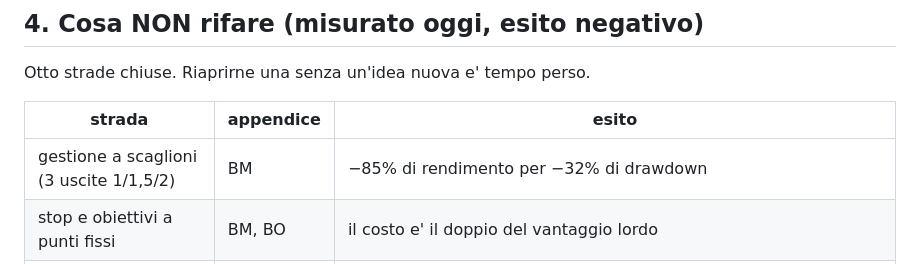
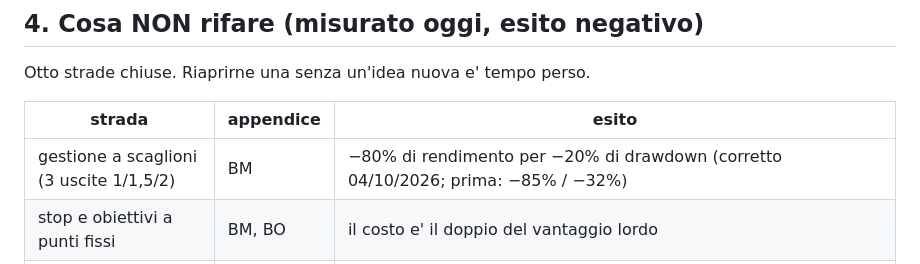
Before and after one commit to BRATZ-STAGING/sviluppo-strategie-e-bot, a Markdown page: docs/CONSEGNA-BOT-2026-08.md, the part around the change. Rendered like a GitHub page.

Commit message:
Consegna: riga BM allineata all'appendice corretta (-80% / -20%)
Co-Authored-By: Claude Opus 5.5 <noreply@anthropic.com>

```diff
--- a/docs/CONSEGNA-BOT-2026-08.md
+++ b/docs/CONSEGNA-BOT-2026-08.md
@@ -101,7 +101,7 @@ Otto strade chiuse. Riaprirne una senza un'idea nuova e' tempo perso.
 
 | strada | appendice | esito |
 |---|---|---|
-| gestione a scaglioni (3 uscite 1/1,5/2) | BM | −85% di rendimento per −32% di drawdown |
+| gestione a scaglioni (3 uscite 1/1,5/2) | BM | −80% di rendimento per −20% di drawdown (corretto 04/10/2026; prima: −85% / −32%) |
 | stop e obiettivi a punti fissi | BM, BO | il costo e' il doppio del vantaggio lordo |
 | soglie in unita' di volatilita' | BO, BX | stabilizza la regola, non crea vantaggio |
 | conferme fini su M1/M3 (5 famiglie) | BP | nessuna regge; il placebo separa piu' di tutte. **Corretto 04/10/2026, appendice BP**: con la chiusura delle 21 ne reggono quattro su cinque e il placebo no; la distanza dal VWAP (terzo medio +0,377 / +0,382 R/op) si stacca dal placebo. Solo 2020-2026: da verificare sui 18 anni |
```
